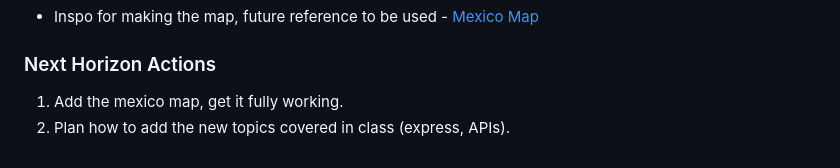
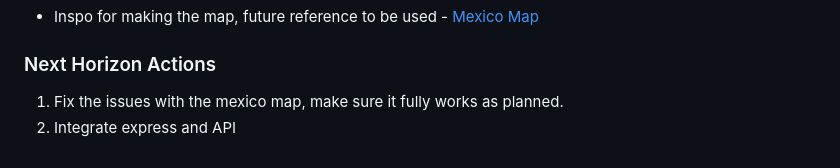
Before and after one commit to ximecasillas07/SDG_Project, a Markdown page: Development_log.md, the part around the change. Drawn GitHub-style.

Commit message:
quick fix

```diff
--- a/Development_log.md
+++ b/Development_log.md
@@ -219,5 +219,5 @@
 * Inspo for making the map, future reference to be used - [Mexico Map](https://simplemaps.com/svg/country/mx)
 
 ### Next Horizon Actions
-1. Add the mexico map, get it fully working.
-2. Plan how to add the new topics covered in class (express, APIs).
+1. Fix the issues with the mexico map, make sure it fully works as planned.
+2.  Integrate express and API
```
